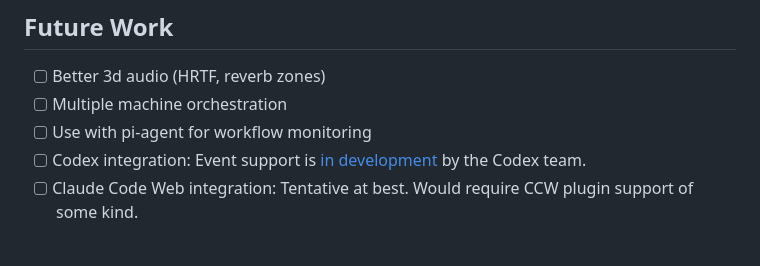
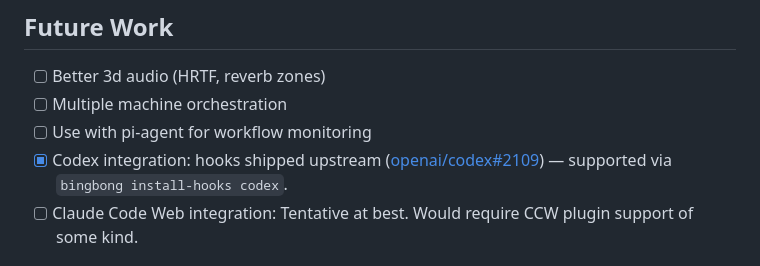
Before and after one commit to neiltron/bingbong, a Markdown page: README.md, the part around one of its changes. Drawn GitHub-style.

Commit message:
readme: codex support notes and refreshed reference links

```diff
--- a/README.md
+++ b/README.md
@@ -179,7 +179,7 @@ agents/
 - [ ] Better 3d audio (HRTF, reverb zones)
 - [ ] Multiple machine orchestration
 - [ ] Use with pi-agent for workflow monitoring
-- [ ] Codex integration: Event support is [in development](https://github.com/openai/codex/issues/2109) by the Codex team.
+- [x] Codex integration: hooks shipped upstream ([openai/codex#2109](https://github.com/openai/codex/issues/2109)) — supported via `bingbong install-hooks codex`.
 - [ ] Claude Code Web integration: Tentative at best. Would require CCW plugin support of some kind.
 
 ## References
```
Also changed, not shown: other parts of README.md (+3 -2 lines).
